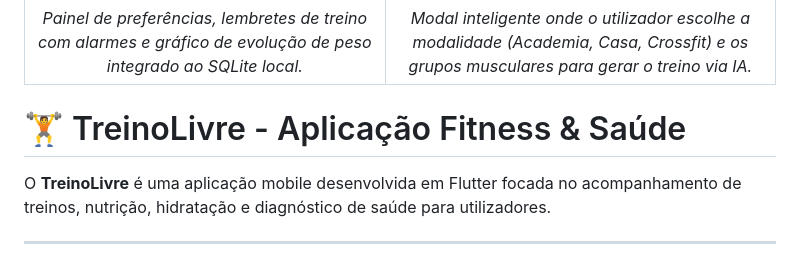
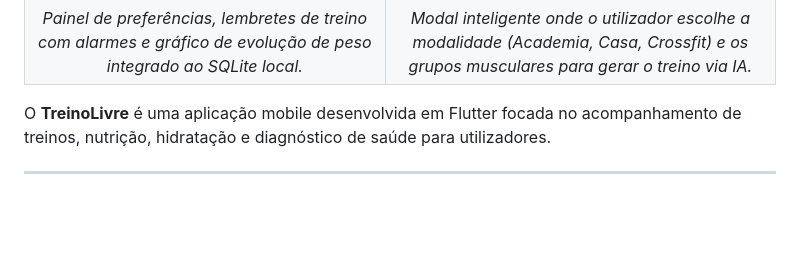
Before and after one commit to carloshenriquepalhasantos-hash/treinolivre, a Markdown page: README.md, the part around one of its changes. Drawn GitHub-style; blank space fills up the shorter version.

Commit message:
Update images and descriptions in README.md

```diff
--- a/README.md
+++ b/README.md
@@ -39,10 +21,4 @@
 | *Painel de preferências, lembretes de treino com alarmes e gráfico de evolução de peso integrado ao SQLite local.* | *Modal inteligente onde o utilizador escolhe a modalidade (Academia, Casa, Crossfit) e os grupos musculares para gerar o treino via IA.* |
-# 🏋️ TreinoLivre - Aplicação Fitness & Saúde
-
-
-
-
-
 
 O **TreinoLivre** é uma aplicação mobile desenvolvida em Flutter focada no acompanhamento de treinos, nutrição, hidratação e diagnóstico de saúde para utilizadores.
 
```
Also changed, not shown: other parts of README.md (+6 -24 lines).
